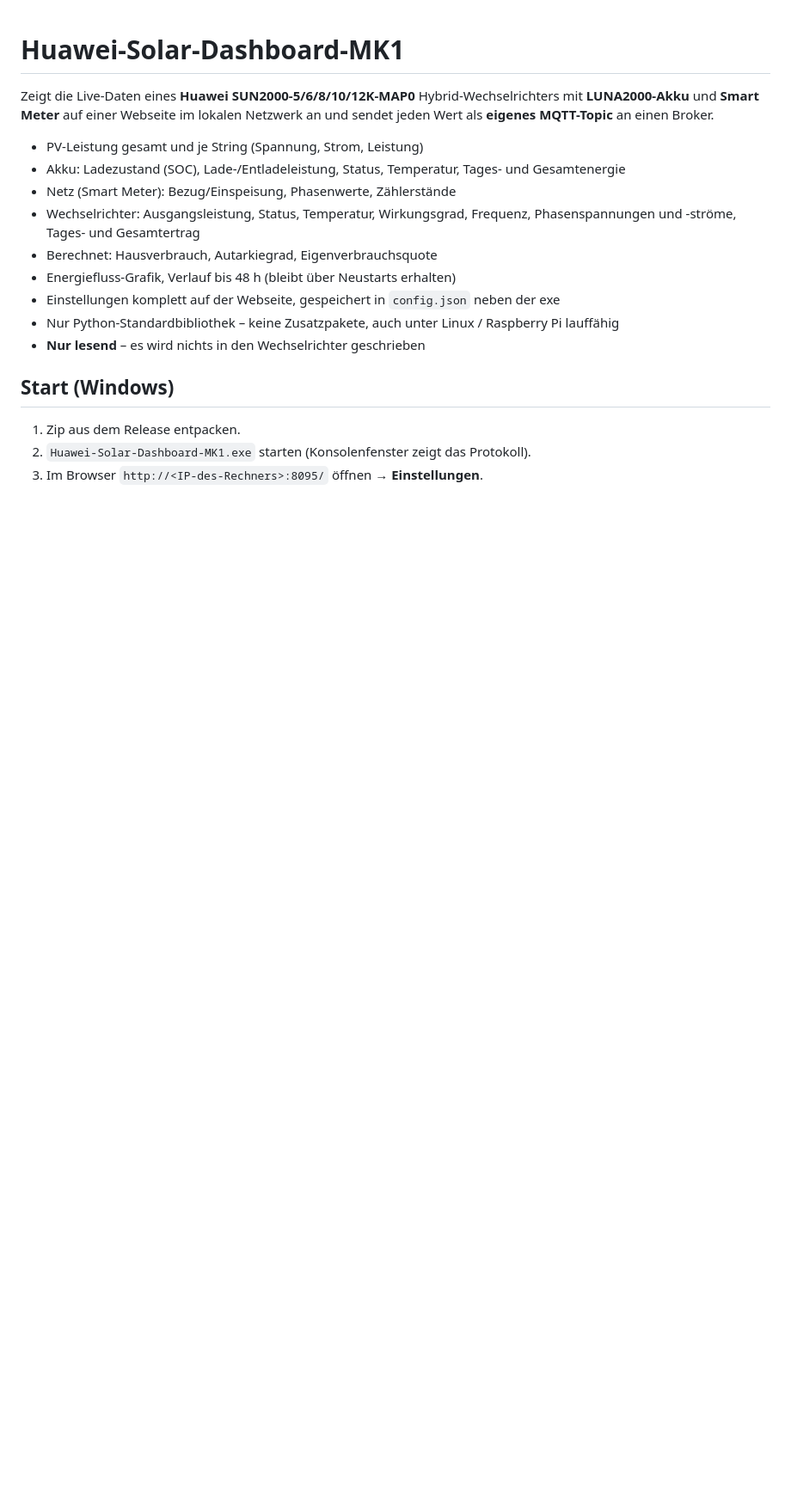
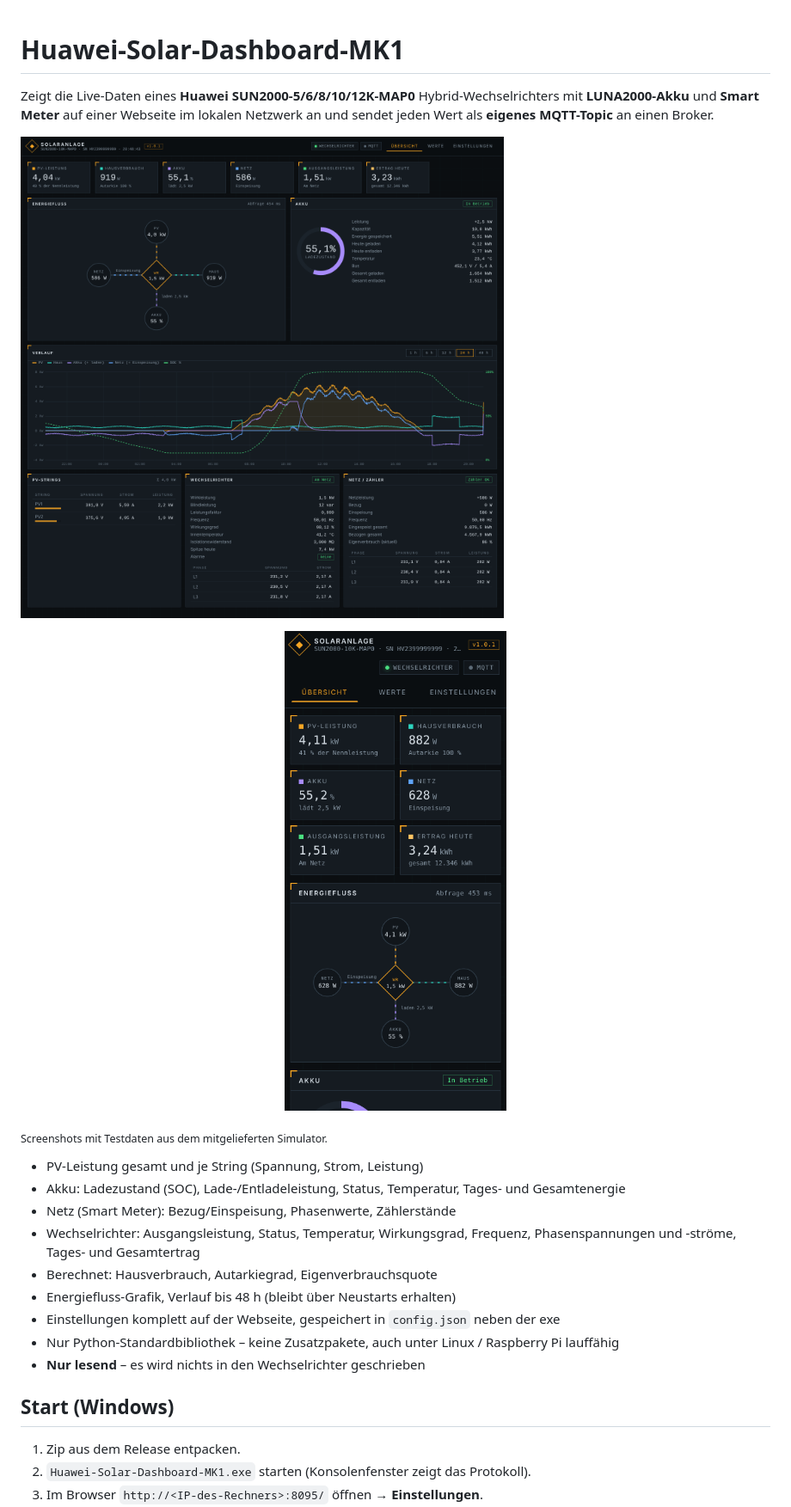
Before and after one commit to Scorch1262/Huawei-Solar-Dashboard-MK1, a Markdown page: README.md, the part around one of its changes. Shown at 86% size. Drawn GitHub-style; pictures changed too: docs/screenshot-iphone.png (added), docs/screenshot.png (added); blank space fills up the shorter version.

```diff
--- a/README.md
+++ b/README.md
@@ -1,6 +1,12 @@
 # Huawei-Solar-Dashboard-MK1
 
 Zeigt die Live-Daten eines **Huawei SUN2000-5/6/8/10/12K-MAP0** Hybrid-Wechselrichters mit **LUNA2000-Akku** und **Smart Meter** auf einer Webseite im lokalen Netzwerk an und sendet jeden Wert als **eigenes MQTT-Topic** an einen Broker.
+
+![Übersicht im Browser](docs/screenshot.png)
+
+<p align="center"><img src="docs/screenshot-iphone.png" alt="Ansicht auf dem iPhone" width="260"></p>
+
+<sub>Screenshots mit Testdaten aus dem mitgelieferten Simulator.</sub>
 
 - PV-Leistung gesamt und je String (Spannung, Strom, Leistung)
 - Akku: Ladezustand (SOC), Lade-/Entladeleistung, Status, Temperatur, Tages- und Gesamtenergie
```
Also changed, not shown: other parts of README.md (+1 -0 lines), 3 other files.
